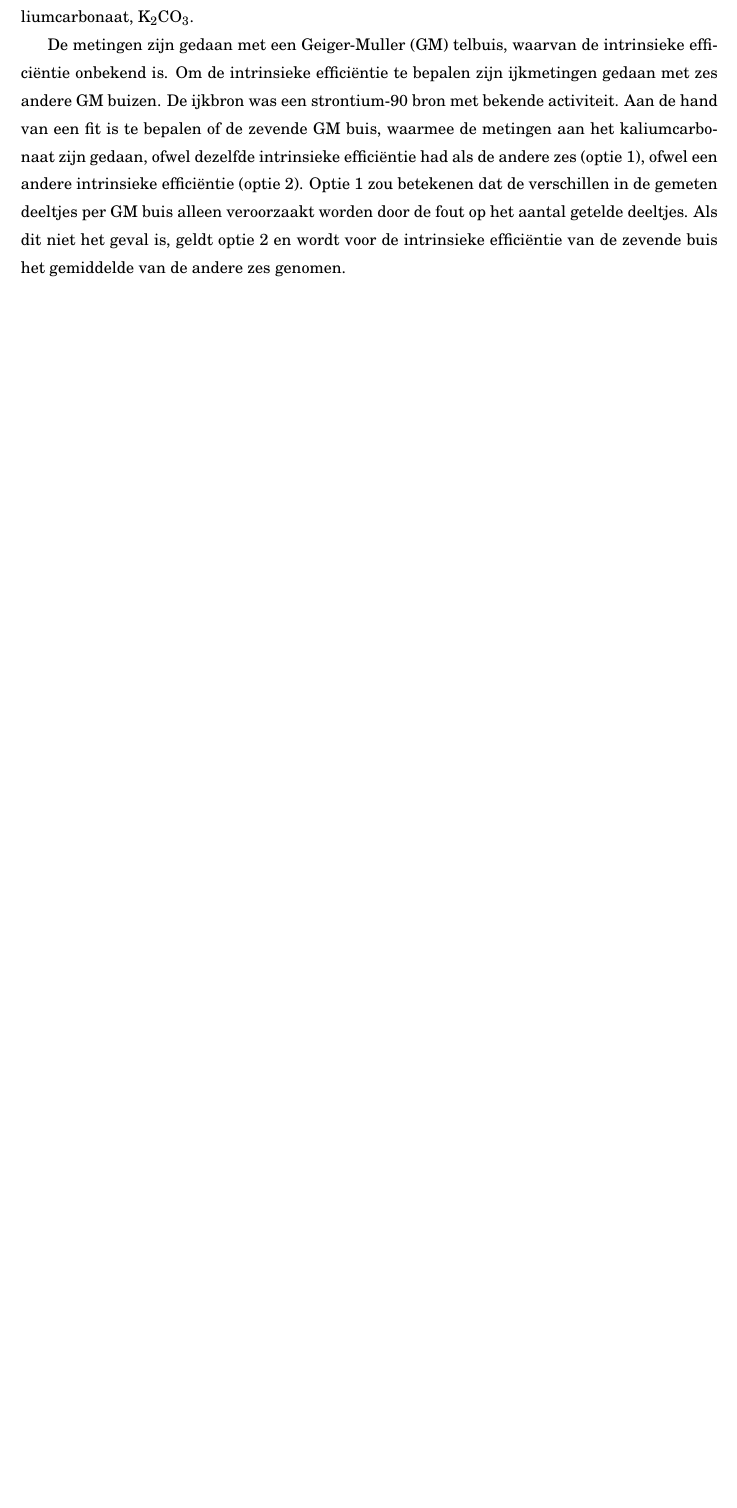
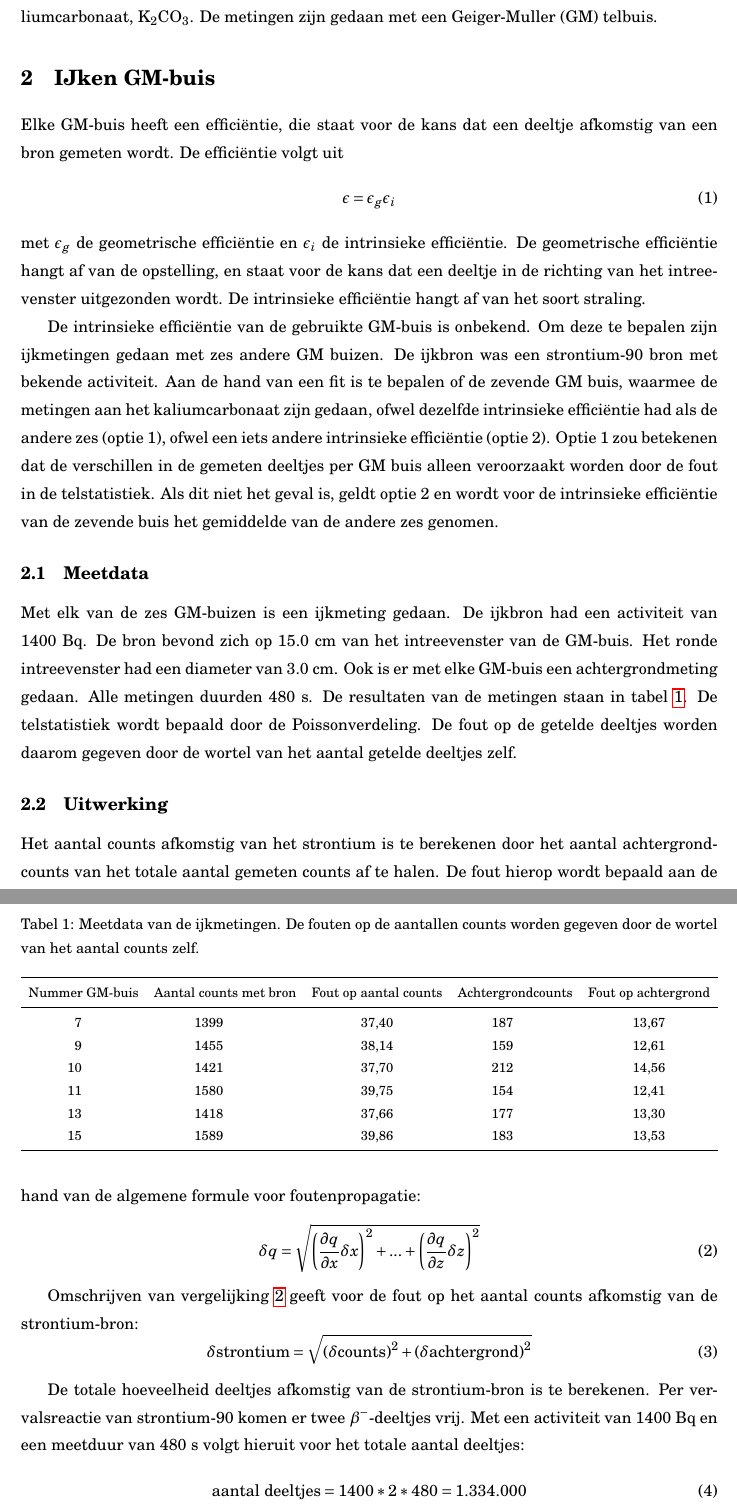
Before and after one commit to FrenkKS/online_experiment_practicum_2, a LaTeX document (analyserapport/Analyserapport.tex): part of page 2 of 2 before the commit and two parts of pages 2 and 3 of 4 after it, the two joined at a grey line, cut so that both start at the same text, the shorter picture padded with empty space. Compiled offline with pdfLaTeX.

Commit message:
analyse upload 1

```diff
--- a/analyserapport/Analyserapport.tex
+++ b/analyserapport/Analyserapport.tex
@@ -23,6 +23,7 @@
 \usepackage[output-decimal-marker={,},list-final-separator={ en }]{siunitx}          % Voor het typesetten en uitlijnen van getallen en eenheden, zie documentatie
 \usepackage[pdfusetitle]{hyperref}  % Voor handige links in je PDF. B.v. urls, referenties, etc.
 \usepackage[version=4]{mhchem}
+\usepackage{physics}
 
 
 \linespread{1.3}              % Iets grotere regelafstand: fijn voor degene die het nakijkt.
@@ -74,7 +75,55 @@
 %%BEGIN VAN DE INHOUD VAN HET DOCUMENT
 
 \section{Inleiding}
-In dit analyserapport wordt de bepaling van de halfwaardetijd van kalium-40 gepresenteerd. De gebruikte meetdata bestond uit metingen van de activiteit van bepaalde hoeveelheden kaliumcarbonaat, \ce{K2CO3}.
+In dit analyserapport wordt de bepaling van de halfwaardetijd van kalium-40 gepresenteerd. De gebruikte meetdata bestond uit metingen van de activiteit van bepaalde hoeveelheden kaliumcarbonaat, \ce{K2CO3}. De metingen zijn gedaan met een Geiger-Muller (GM) telbuis.
 
-De metingen zijn gedaan met een Geiger-Muller (GM) telbuis, waarvan de intrinsieke efficiëntie onbekend is. Om de intrinsieke efficiëntie te bepalen zijn ijkmetingen gedaan met zes andere GM buizen. De ijkbron was een strontium-90 bron met bekende activiteit. Aan de hand van een fit is te bepalen of de zevende GM buis, waarmee de metingen aan het kaliumcarbonaat zijn gedaan, ofwel dezelfde intrinsieke efficiëntie had als de andere zes (optie 1), ofwel een andere intrinsieke efficiëntie (optie 2). Optie 1 zou betekenen dat de verschillen in de gemeten deeltjes per GM buis alleen veroorzaakt worden door de fout op het aantal getelde deeltjes. Als dit niet het geval is, geldt optie 2 en wordt voor de intrinsieke efficiëntie van de zevende buis het gemiddelde van de andere zes genomen.
+\section{IJken GM-buis}
 
+Elke GM-buis heeft een efficiëntie, die staat voor de kans dat een deeltje afkomstig van een bron gemeten wordt. De efficiëntie volgt uit
+\begin{equation}
+\epsilon = \epsilon_g \epsilon_i
+\label{eq:efficientie}
+\end{equation}
+met $\epsilon_g$ de geometrische efficiëntie en $\epsilon_i$ de intrinsieke efficiëntie. De geometrische efficiëntie hangt af van de opstelling, en staat voor de kans dat een deeltje in de richting van het intreevenster uitgezonden wordt. De intrinsieke efficiëntie hangt af van het soort straling.
+
+De intrinsieke efficiëntie van de gebruikte GM-buis is onbekend. Om deze te bepalen zijn ijkmetingen gedaan met zes andere GM buizen. De ijkbron was een strontium-90 bron met bekende activiteit. Aan de hand van een fit is te bepalen of de zevende GM buis, waarmee de metingen aan het kaliumcarbonaat zijn gedaan, ofwel dezelfde intrinsieke efficiëntie had als de andere zes (optie 1), ofwel een iets andere intrinsieke efficiëntie (optie 2). Optie 1 zou betekenen dat de verschillen in de gemeten deeltjes per GM buis alleen veroorzaakt worden door de fout in de telstatistiek. Als dit niet het geval is, geldt optie 2 en wordt voor de intrinsieke efficiëntie van de zevende buis het gemiddelde van de andere zes genomen.
+
+\subsection{Meetdata}
+Met elk van de zes GM-buizen is een ijkmeting gedaan. De ijkbron had een activiteit van 1400 Bq. De bron bevond zich op 15.0 cm van het intreevenster van de GM-buis. Het ronde intreevenster had een diameter van 3.0 cm. Ook is er met elke GM-buis een achtergrondmeting gedaan. Alle metingen duurden 480 s. De resultaten van de metingen staan in tabel \ref{tab:tabel1}. De telstatistiek wordt bepaald door de Poissonverdeling. De fout op de getelde deeltjes worden daarom gegeven door de wortel van het aantal getelde deeltjes zelf.
+
+\begin{table}
+\caption{Meetdata van de ijkmetingen. De fouten op de aantallen counts worden gegeven door de wortel van het aantal counts zelf.}
+\centering
+\resizebox{\textwidth}{!}{\begin{tabular}{SSSSS} % uitlijnen als getal, dus met de komma's b.v. recht onder elkaar.
+\toprule
+{Nummer GM-buis} & {Aantal counts met bron} & {Fout op aantal counts} & {Achtergrondcounts} & {Fout op achtergrond} \\  % Kop moet tussen {} om uitlijning als getal te voorkomen
+\midrule
+7	&	1399	&	 37.40 	&	187	&	13.67	\\
+9	&	1455	&	 38.14 	&	159	&	12.61	\\
+10	&	1421	&	 37.70 	&	212	&	14.56	\\
+11	&	1580	&	 39.75 	&	154	&	12.41	\\
+13	&	1418	&	 37.66 	&	177	&	13.30	\\
+15	&	1589	&	 39.86 	&	183	&	13.53	\\
+\bottomrule
+\end{tabular}}
+\label{tab:tabel1}
+\end{table}
+
+\subsection{Uitwerking}
+Het aantal counts afkomstig van het strontium is te berekenen door het aantal achtergrondcounts van het totale aantal gemeten counts af te halen. De fout hierop wordt bepaald aan de hand van de algemene formule voor foutenpropagatie:
+\begin{equation}
+\delta q = \sqrt{\left(\pdv{q}{x}\delta x\right)^2 + ... + \left(\pdv{q}{z}\delta z\right)^2}
+\label{eq:foutenpropagatie}
+\end{equation}
+
+Omschrijven van vergelijking \ref{eq:foutenpropagatie} geeft voor de fout op het aantal counts afkomstig van de strontium-bron:
+\begin{equation}
+\delta \text{strontium} = \sqrt{\left(\delta \text{counts}\right)^2 + \left(\delta \text{achtergrond}\right)^2}
+\label{eq:fout_strontium}
+\end{equation}
+
+De totale hoeveelheid deeltjes afkomstig van de strontium-bron is te berekenen. Per vervalsreactie van strontium-90 komen er twee $\beta^-$-deeltjes vrij. Met een activiteit van 1400 Bq en een meetduur van 480 s volgt hieruit voor het totale aantal deeltjes:
+\begin{equation}
+\text{aantal deeltjes} = 1400 * 2 * 480 = 1.334.000
+\label{eq:aantal_deeltjes_ijkbron}
+\end{equation}
```
Also changed, not shown: efficienties.csv (added, +7 -0 lines), ijkmetingen.csv (added, +7 -0 lines), analyserapport/Analyserapport.pdf, analyserapport/Analyserapport.tex (17 more changed lines), 7 other files.
